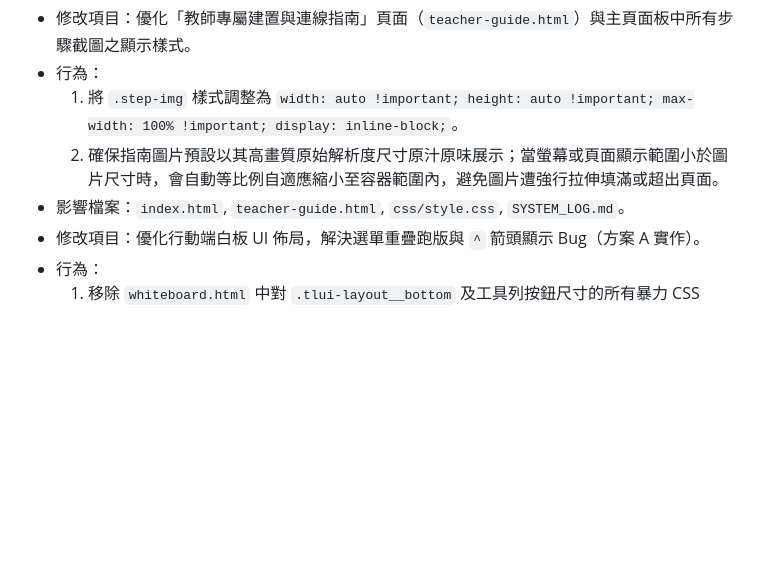
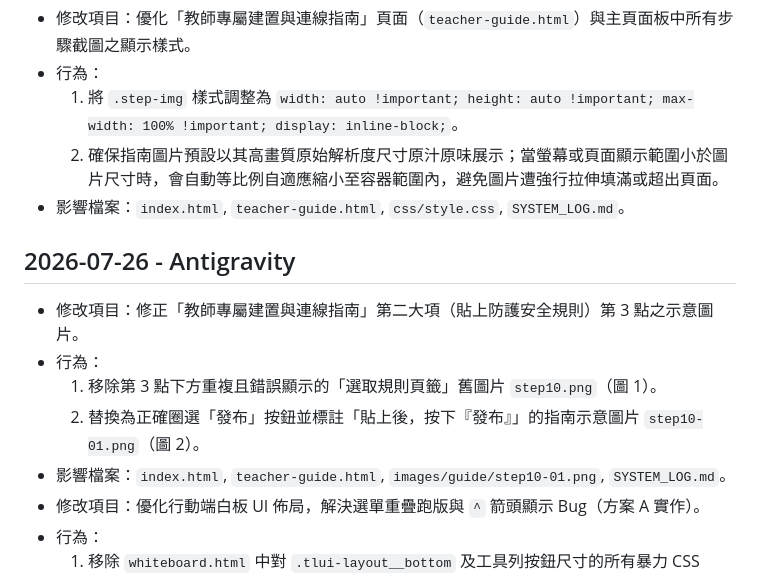
Before and after one commit to harmonica80/interactive-whiteboard-2026, a Markdown page: SYSTEM_LOG.md, the part around the change. Drawn GitHub-style; blank space fills up the shorter version.

Commit message:
Docs: Update SYSTEM_LOG.md for Section 2 Step 3 image replacement

```diff
--- a/SYSTEM_LOG.md
+++ b/SYSTEM_LOG.md
@@ -577,6 +577,12 @@
   1. 將 `.step-img` 樣式調整為 `width: auto !important; height: auto !important; max-width: 100% !important; display: inline-block;`。
   2. 確保指南圖片預設以其高畫質原始解析度尺寸原汁原味展示；當螢幕或頁面顯示範圍小於圖片尺寸時，會自動等比例自適應縮小至容器範圍內，避免圖片遭強行拉伸填滿或超出頁面。
 - 影響檔案：`index.html`, `teacher-guide.html`, `css/style.css`, `SYSTEM_LOG.md`。
+## 2026-07-26 - Antigravity
+- 修改項目：修正「教師專屬建置與連線指南」第二大項（貼上防護安全規則）第 3 點之示意圖片。
+- 行為：
+  1. 移除第 3 點下方重複且錯誤顯示的「選取規則頁籤」舊圖片 `step10.png`（圖 1）。
+  2. 替換為正確圈選「發布」按鈕並標註「貼上後，按下『發布』」的指南示意圖片 `step10-01.png`（圖 2）。
+- 影響檔案：`index.html`, `teacher-guide.html`, `images/guide/step10-01.png`, `SYSTEM_LOG.md`。
 - 修改項目：優化行動端白板 UI 佈局，解決選單重疊跑版與 `^` 箭頭顯示 Bug（方案 A 實作）。
 - 行為：
   1. 移除 `whiteboard.html` 中對 `.tlui-layout__bottom` 及工具列按鈕尺寸的所有暴力 CSS `!important` 覆寫，完整回歸 tldraw 原生 React 佈局與錨點計算。
```
